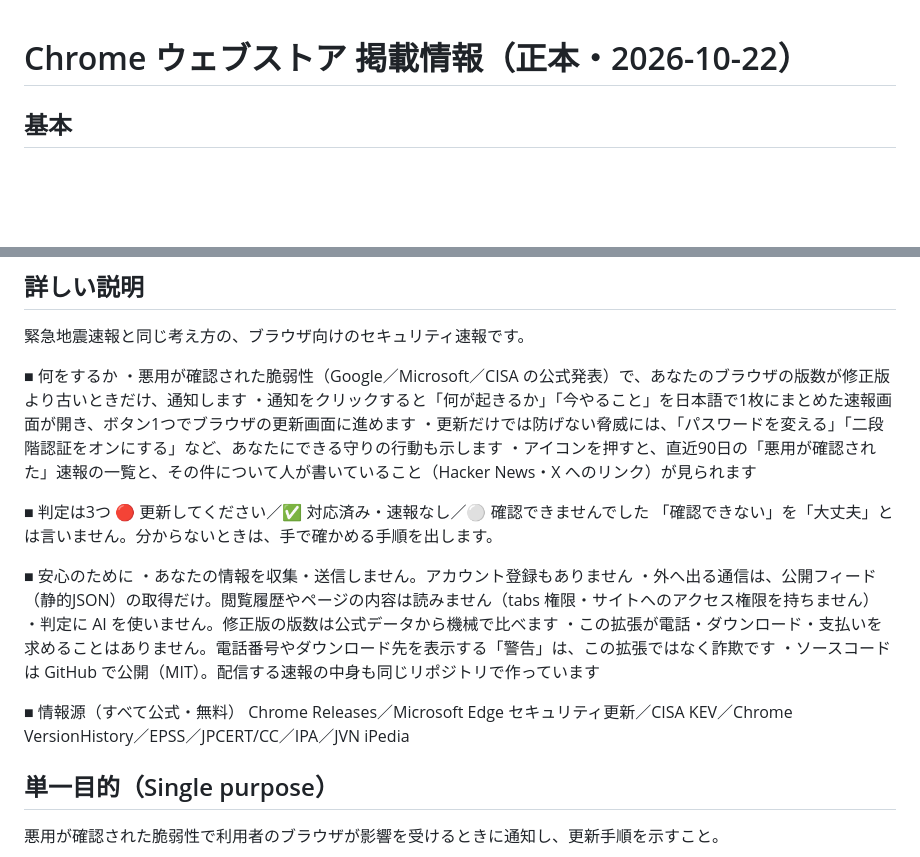
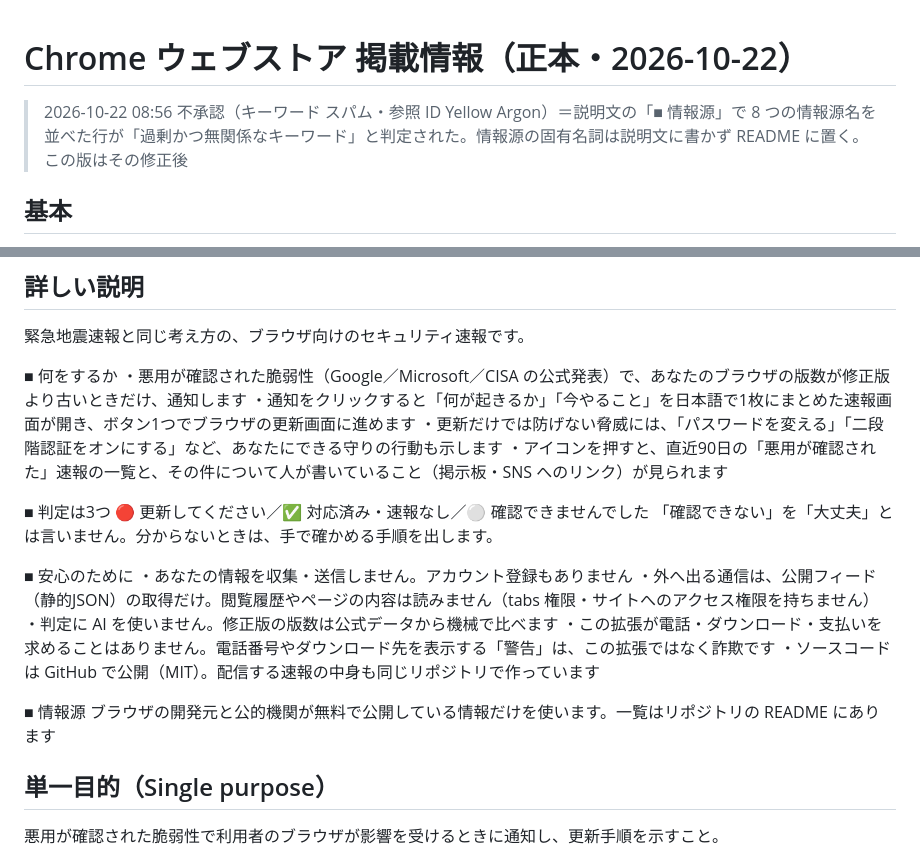
Before and after one commit to zuboland/security-sokuho, a Markdown page: docs/store/listing.md, 2 parts joined by grey strips. Rendered like a GitHub page; blank space fills up the shorter version.

Commit message:
docs(store): 不承認（キーワード スパム）を受けて、説明文から情報源の固有名詞の列挙を外す（README に置く）。0.1.1 で再提出
Co-Authored-By: Claude Fable 5.1 <noreply@anthropic.com>

```diff
--- a/docs/store/listing.md
+++ b/docs/store/listing.md
@@ -1,4 +1,6 @@
 # Chrome ウェブストア 掲載情報（正本・2026-10-22）
+
+> 2026-10-22 08:56 不承認（キーワード スパム・参照 ID Yellow Argon）＝説明文の「■ 情報源」で 8 つの情報源名を並べた行が「過剰かつ無関係なキーワード」と判定された。情報源の固有名詞は説明文に書かず README に置く。この版はその修正後
 
 ## 基本
 - 名前：緊急セキュリティ速報
@@ -15,7 +17,7 @@
 ・悪用が確認された脆弱性（Google／Microsoft／CISA の公式発表）で、あなたのブラウザの版数が修正版より古いときだけ、通知します
 ・通知をクリックすると「何が起きるか」「今やること」を日本語で1枚にまとめた速報画面が開き、ボタン1つでブラウザの更新画面に進めます
 ・更新だけでは防げない脅威には、「パスワードを変える」「二段階認証をオンにする」など、あなたにできる守りの行動も示します
-・アイコンを押すと、直近90日の「悪用が確認された」速報の一覧と、その件について人が書いていること（Hacker News・X へのリンク）が見られます
+・アイコンを押すと、直近90日の「悪用が確認された」速報の一覧と、その件について人が書いていること（掲示板・SNS へのリンク）が見られます
 
 ■ 判定は3つ
 🔴 更新してください／✅ 対応済み・速報なし／⚪ 確認できませんでした
@@ -28,8 +30,8 @@
 ・この拡張が電話・ダウンロード・支払いを求めることはありません。電話番号やダウンロード先を表示する「警告」は、この拡張ではなく詐欺です
 ・ソースコードは GitHub で公開（MIT）。配信する速報の中身も同じリポジトリで作っています
 
-■ 情報源（すべて公式・無料）
-Chrome Releases／Microsoft Edge セキュリティ更新／CISA KEV／Chrome VersionHistory／EPSS／JPCERT/CC／IPA／JVN iPedia
+■ 情報源
+ブラウザの開発元と公的機関が無料で公開している情報だけを使います。一覧はリポジトリの README にあります
 
 ## 単一目的（Single purpose）
 悪用が確認された脆弱性で利用者のブラウザが影響を受けるときに通知し、更新手順を示すこと。
```
